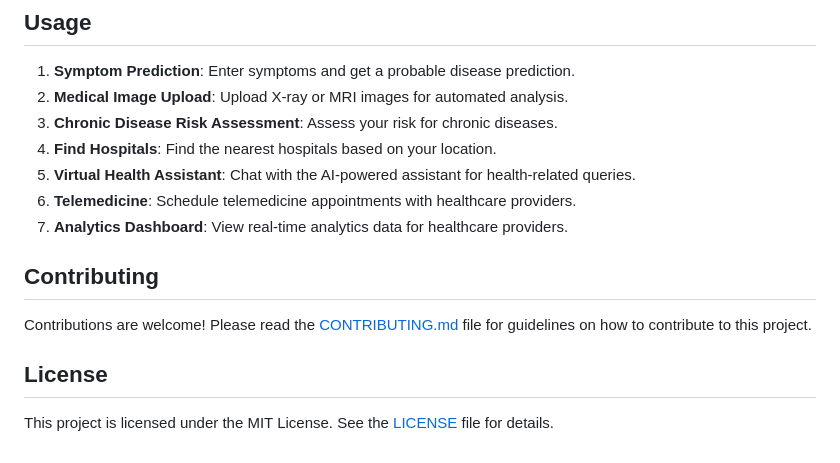
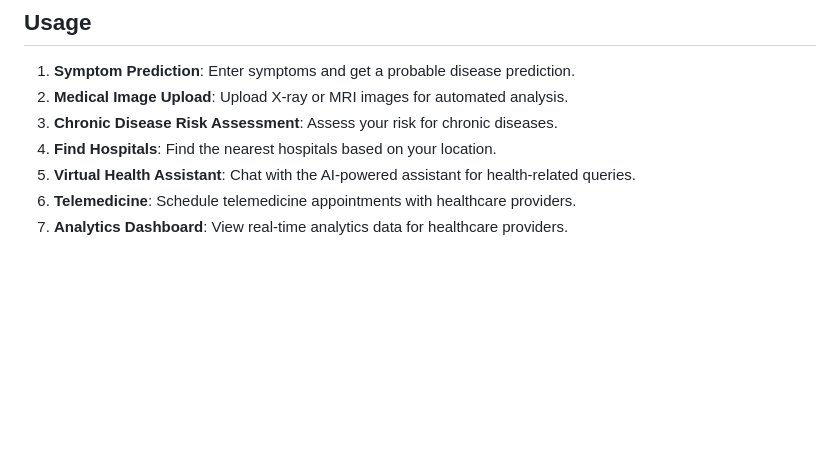
Before and after one commit to Patil-data/AI-Diagnostic-Assistant-, a Markdown page: README.md, the part around the change. Rendered like a GitHub page; blank space fills up the shorter version.

```diff
--- a/README.md
+++ b/README.md
@@ -173,9 +173,3 @@ docker-compose up
 5. **Virtual Health Assistant**: Chat with the AI-powered assistant for health-related queries.
 6. **Telemedicine**: Schedule telemedicine appointments with healthcare providers.
 7. **Analytics Dashboard**: View real-time analytics data for healthcare providers.
-
-## Contributing
-Contributions are welcome! Please read the [CONTRIBUTING.md](CONTRIBUTING.md) file for guidelines on how to contribute to this project.
-
-## License
-This project is licensed under the MIT License. See the [LICENSE](LICENSE) file for details.
```
